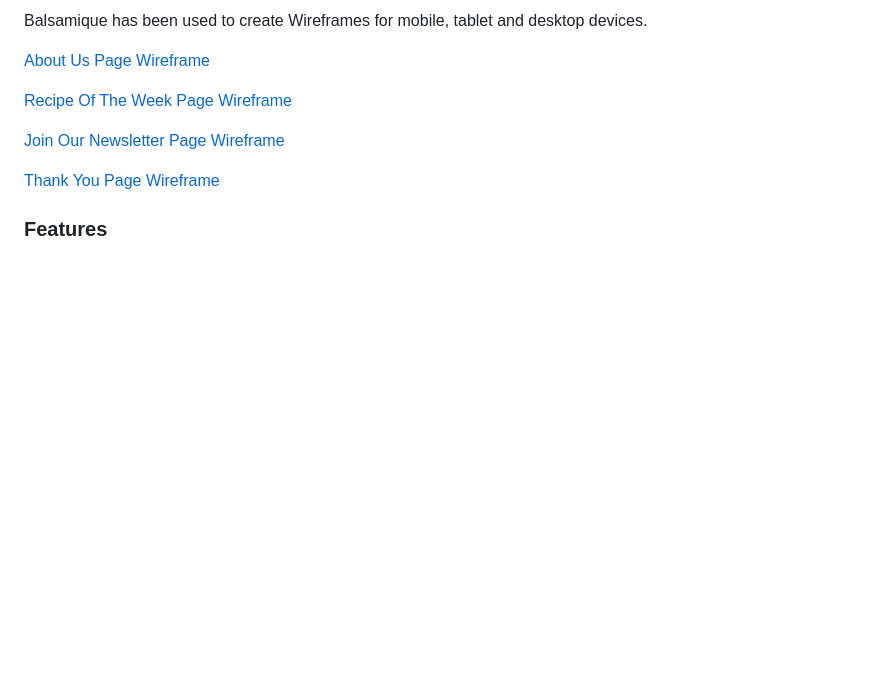
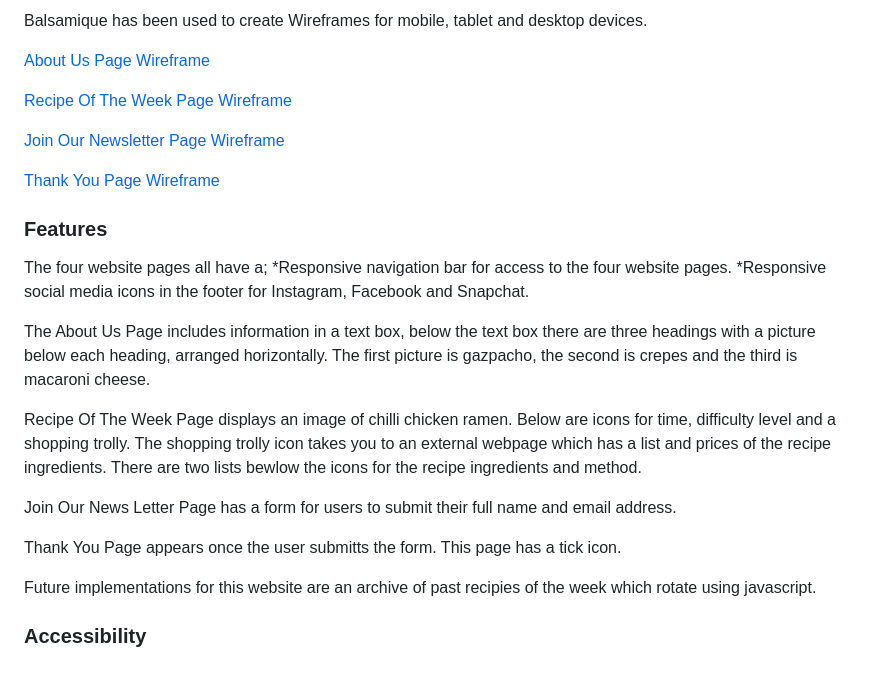
Before and after one commit to abb1273/Recipes-Good-for-Your-Soul-and-Purse, a Markdown page: README.md, the part around the change. Drawn GitHub-style; blank space fills up the shorter version.

Commit message:
feat:added features

```diff
--- a/README.md
+++ b/README.md
@@ -106,3 +106,19 @@ Balsamique has been used to create Wireframes for mobile, tablet and desktop dev
 [Thank You Page Wireframe](images/wireframes/thankyouwireframe.png)
 
 ### Features
+
+The four website pages all have a;
+*Responsive navigation bar for access to the four website pages.
+*Responsive social media icons in the footer for Instagram, Facebook and Snapchat.
+
+The About Us Page includes information in a text box, below the text box there are three headings with a picture below each heading, arranged horizontally. The first picture is gazpacho, the second is crepes and the third is macaroni cheese.
+
+Recipe Of The Week Page displays an image of chilli chicken ramen. Below are icons for time, difficulty level and a shopping trolly. The shopping trolly icon takes you to an external webpage which has a list and prices of the recipe ingredients. There are two lists bewlow the icons for the recipe ingredients and method.
+
+Join Our News Letter Page has a form for users to submit their full name and email address.
+
+Thank You Page appears once the user submitts the form. This page has a tick icon.
+
+Future implementations for this website are an archive of past recipies of the week which rotate using javascript.
+
+### Accessibility
```
